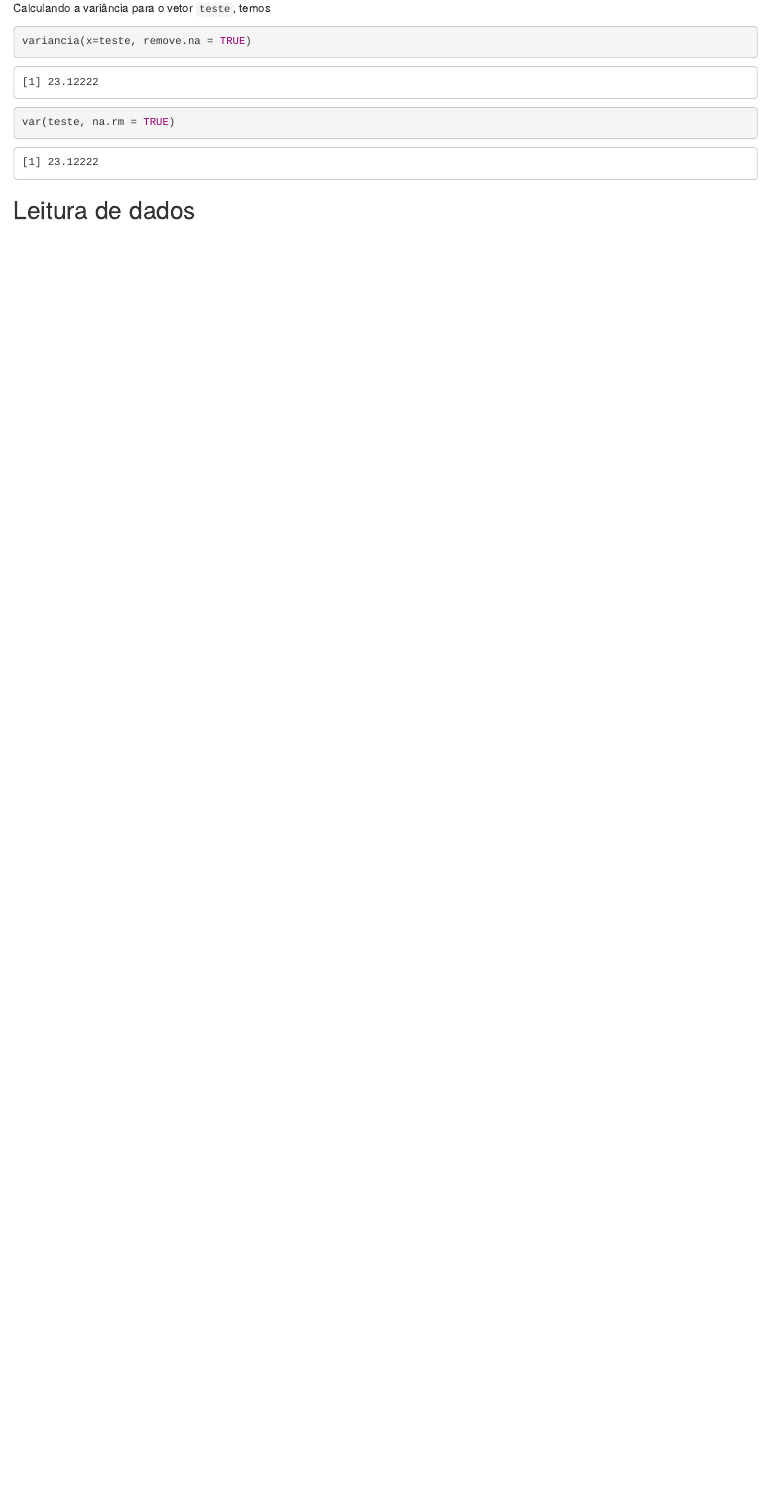
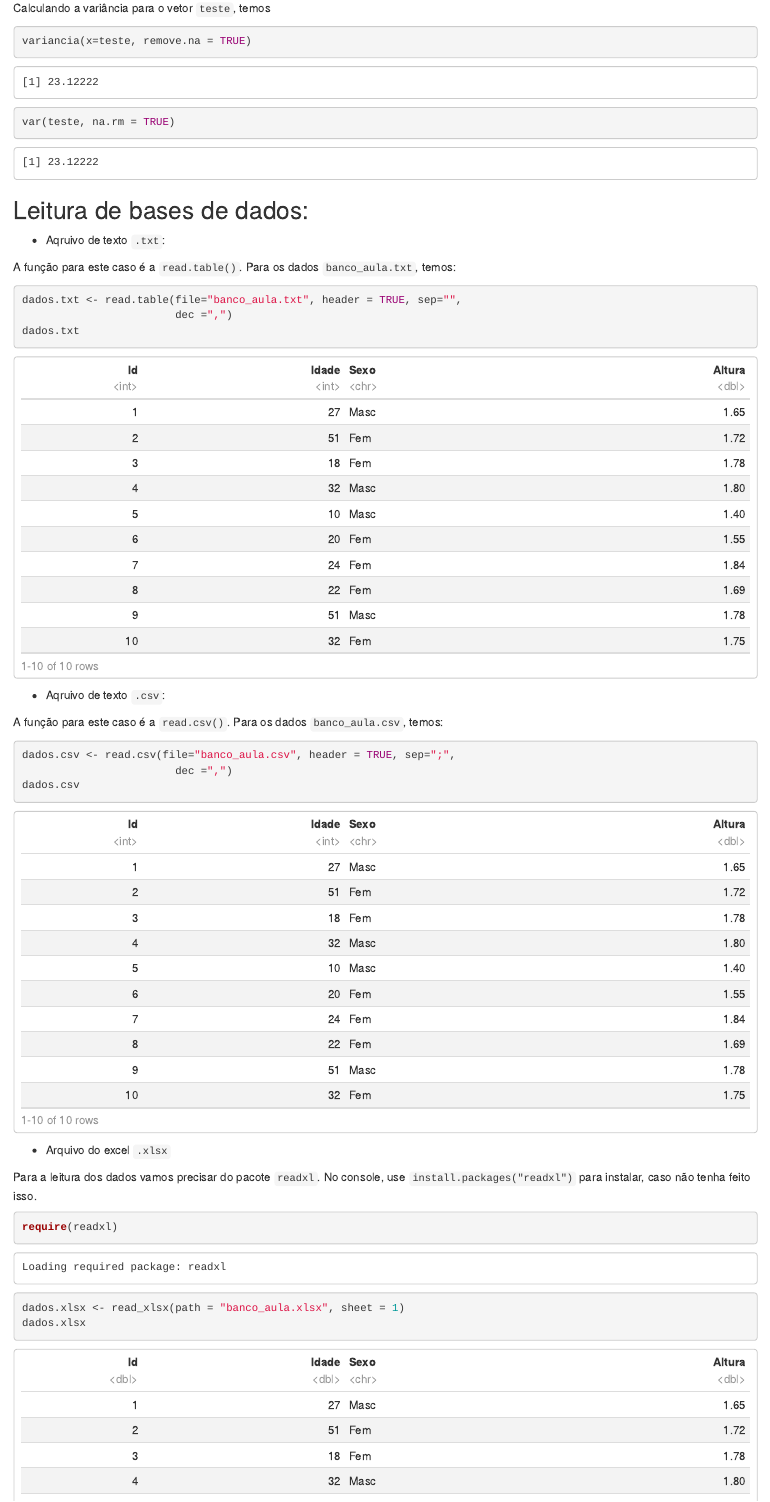
Before and after one commit to paulocerqueirajr/Pacotes_Estatisticos, an R Markdown document (Aula1.Rmd): the page in a window 1100 px wide, from 13820 px down. Rendered offline with R 4.5, knitr and Pandoc, with nearby package versions.

Commit message:
Atualização aula

````diff
--- a/Aula1.Rmd
+++ b/Aula1.Rmd
@@ -585,6 +585,41 @@ var(teste, na.rm = TRUE)
 
 
 
+## Leitura de bases de dados:
+
+
+* Aqruivo de texto `.txt`:
+
+A função para este caso é a `read.table()`. Para os dados `banco_aula.txt`, temos:
+
+
+```{r}
+
+dados.txt <- read.table(file="banco_aula.txt", header = TRUE, sep="",
+                        dec =",")
+dados.txt
+```
+
+
+* Aqruivo de texto `.csv`:
+
+A função para este caso é a `read.csv()`. Para os dados `banco_aula.csv`, temos:
+
+
+```{r}
+
+dados.csv <- read.csv(file="banco_aula.csv", header = TRUE, sep=";",
+                        dec =",")
+dados.csv
+```
 
 
 
+* Arquivo do excel `.xlsx`
+
+Para a leitura dos dados vamos precisar do pacote `readxl`. No console, use `install.packages("readxl")` para instalar, caso não tenha feito isso.
+
+```{r}
+require(readxl)
+dados.xlsx <- read_xlsx(path = "banco_aula.xlsx", sheet = 1)
+dados.xlsx
@@ -593,3 +632,2 @@ var(teste, na.rm = TRUE)
 
 
-## Leitura de dados
````
Also changed, not shown: Aula1.html, Aula1.Rmd (14 more changed lines).
